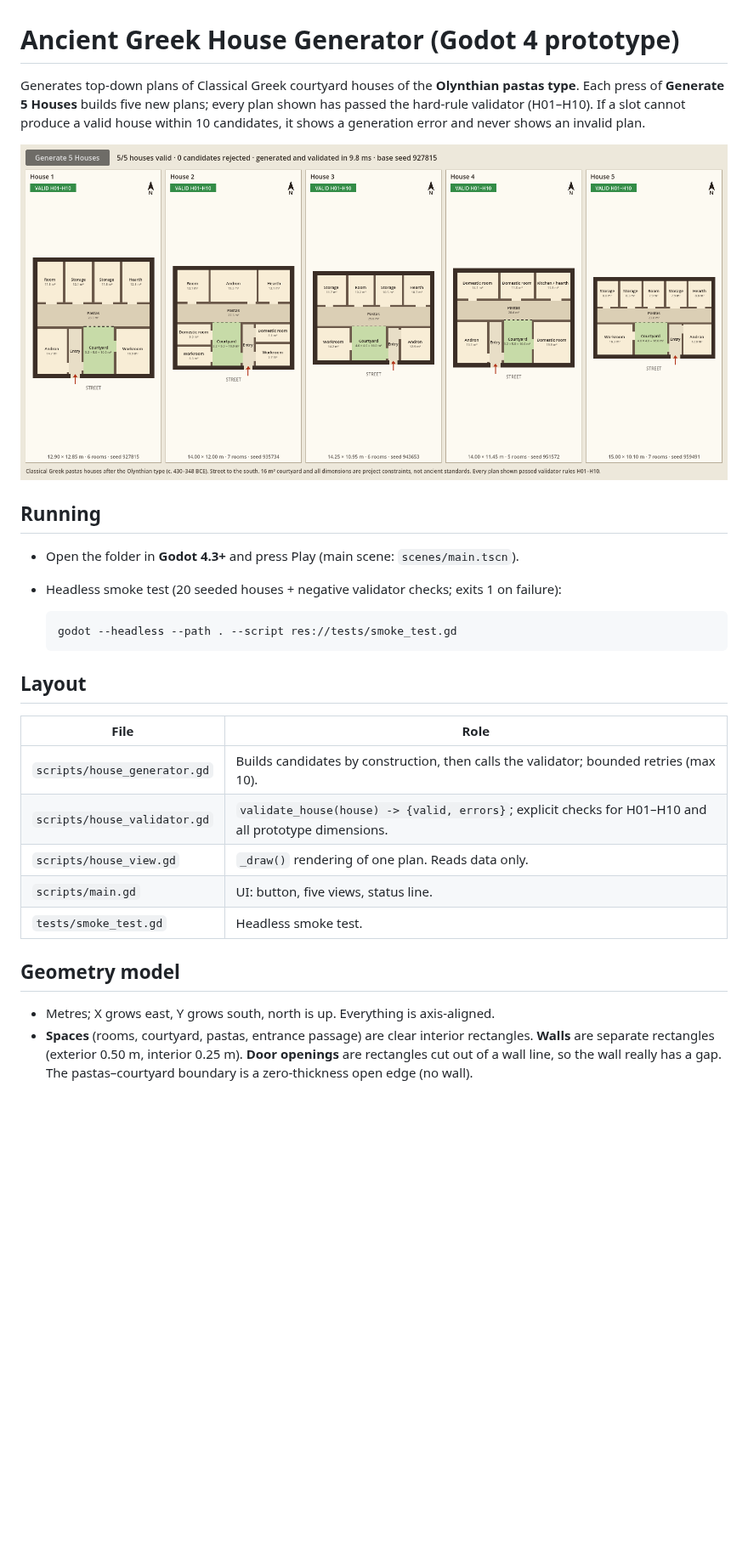
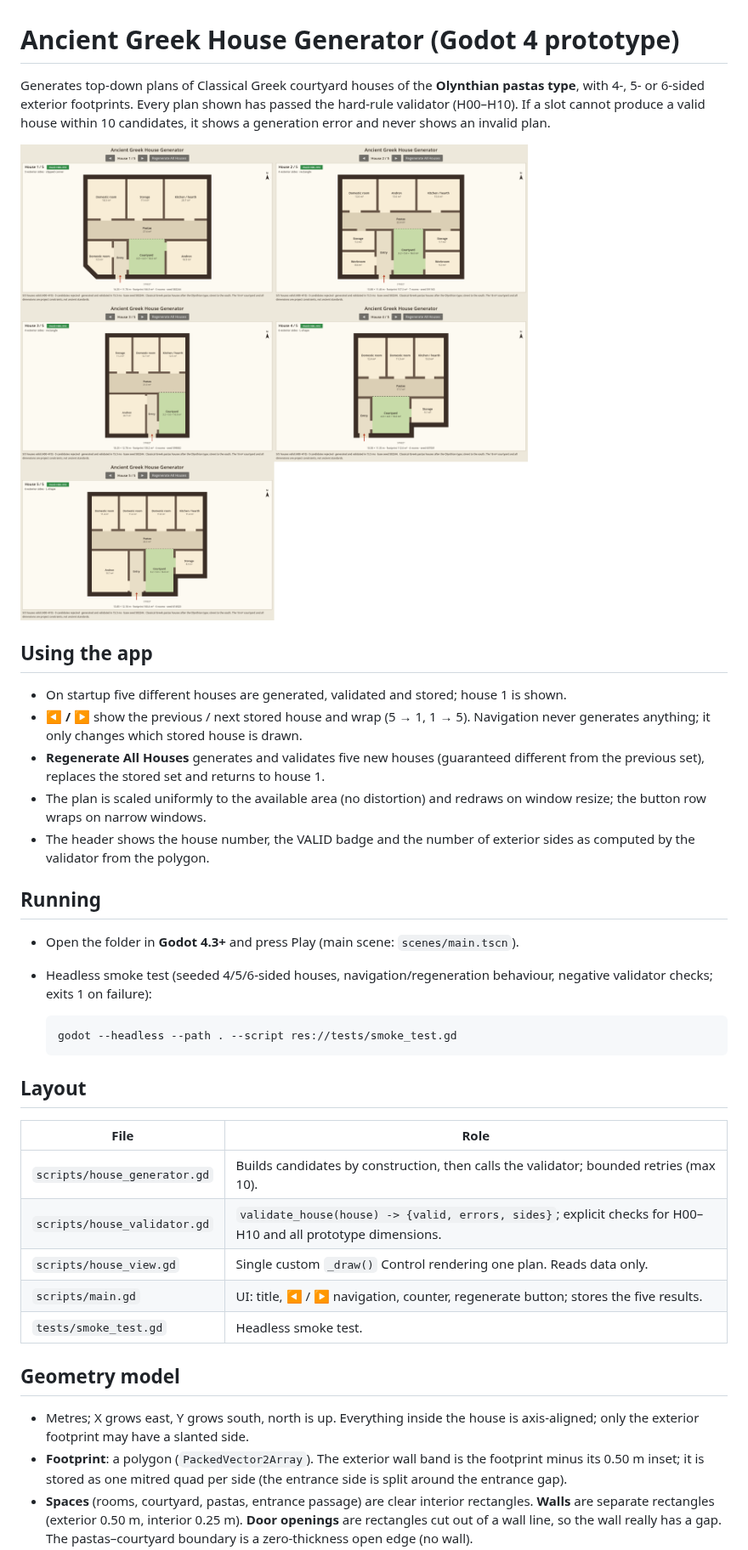
Before and after one commit to crosenlund79/GreekHousing, a Markdown page: README.md, the part around one of its changes. Shown at 85% size. Drawn GitHub-style; pictures changed too: docs/screenshot.png; blank space fills up the shorter version.

````diff
--- a/README.md
+++ b/README.md
@@ -1,17 +1,30 @@
 # Ancient Greek House Generator (Godot 4 prototype)
 
 Generates top-down plans of Classical Greek courtyard houses of the
-**Olynthian pastas type**. Each press of **Generate 5 Houses** builds five new
-plans; every plan shown has passed the hard-rule validator (H01–H10). If a slot
-cannot produce a valid house within 10 candidates, it shows a generation error
-and never shows an invalid plan.
+**Olynthian pastas type**, with 4-, 5- or 6-sided exterior footprints. Every
+plan shown has passed the hard-rule validator (H00–H10). If a slot cannot
+produce a valid house within 10 candidates, it shows a generation error and
+never shows an invalid plan.
 
-![Five generated plans](docs/screenshot.png)
+![The five stored houses of one batch](docs/screenshot.png)
+
+## Using the app
+
+- On startup five different houses are generated, validated and stored; house 1 is shown.
+- **◀ / ▶** show the previous / next stored house and wrap (5 → 1, 1 → 5).
+  Navigation never generates anything; it only changes which stored house is drawn.
+- **Regenerate All Houses** generates and validates five new houses (guaranteed
+  different from the previous set), replaces the stored set and returns to house 1.
+- The plan is scaled uniformly to the available area (no distortion) and
+  redraws on window resize; the button row wraps on narrow windows.
+- The header shows the house number, the VALID badge and the number of
+  exterior sides as computed by the validator from the polygon.
 
 ## Running
 
 - Open the folder in **Godot 4.3+** and press Play (main scene: `scenes/main.tscn`).
-- Headless smoke test (20 seeded houses + negative validator checks; exits 1 on failure):
+- Headless smoke test (seeded 4/5/6-sided houses, navigation/regeneration
+  behaviour, negative validator checks; exits 1 on failure):
 
   ```sh
   godot --headless --path . --script res://tests/smoke_test.gd
@@ -22,14 +35,18 @@ and never shows an invalid plan.
 | File | Role |
 |---|---|
 | `scripts/house_generator.gd` | Builds candidates by construction, then calls the validator; bounded retries (max 10). |
-| `scripts/house_validator.gd` | `validate_house(house) -> {valid, errors}`; explicit checks for H01–H10 and all prototype dimensions. |
-| `scripts/house_view.gd` | `_draw()` rendering of one plan. Reads data only. |
-| `scripts/main.gd` | UI: button, five views, status line. |
+| `scripts/house_validator.gd` | `validate_house(house) -> {valid, errors, sides}`; explicit checks for H00–H10 and all prototype dimensions. |
+| `scripts/house_view.gd` | Single custom `_draw()` Control rendering one plan. Reads data only. |
+| `scripts/main.gd` | UI: title, ◀ / ▶ navigation, counter, regenerate button; stores the five results. |
 | `tests/smoke_test.gd` | Headless smoke test. |
 
 ## Geometry model
 
-- Metres; X grows east, Y grows south, north is up. Everything is axis-aligned.
+- Metres; X grows east, Y grows south, north is up. Everything inside the
+  house is axis-aligned; only the exterior footprint may have a slanted side.
+- **Footprint**: a polygon (`PackedVector2Array`). The exterior wall band is
+  the footprint minus its 0.50 m inset; it is stored as one mitred quad per
+  side (the entrance side is split around the entrance gap).
 - **Spaces** (rooms, courtyard, pastas, entrance passage) are clear interior
   rectangles. **Walls** are separate rectangles (exterior 0.50 m, interior
   0.25 m). **Door openings** are rectangles cut out of a wall line, so the wall
````
Also changed, not shown: other parts of README.md (+44 -15 lines), CLAUDE.md (+13 -2 lines), 6 other files.
